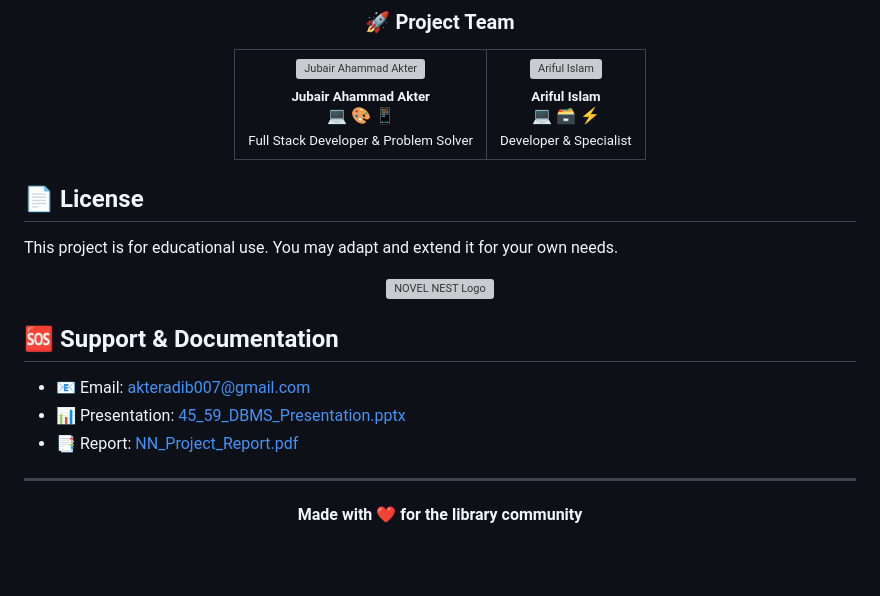
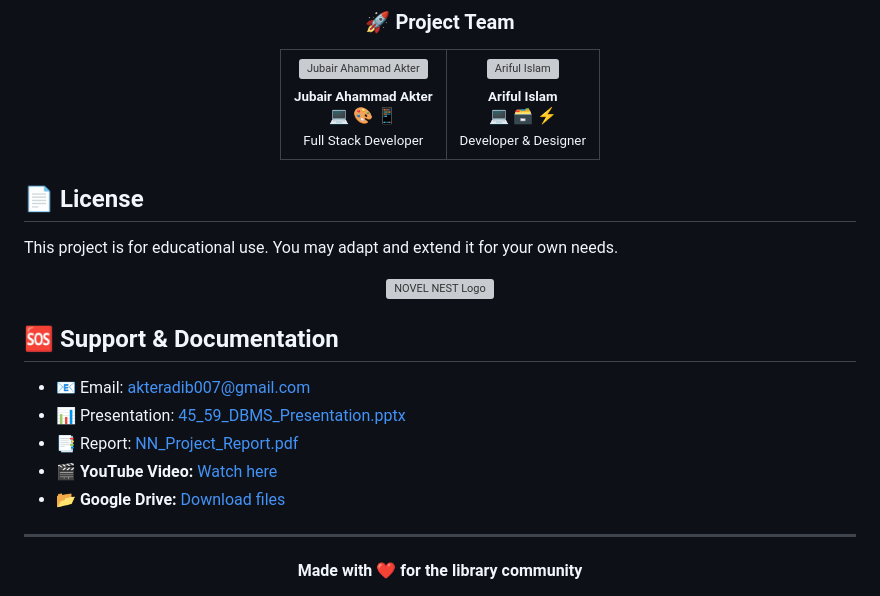
Before and after one commit to Jubair-Adib/Novel-NEST-DBMS-Project, a Markdown page: README.md, the part around the change. Drawn GitHub-style; blank space fills up the shorter version; grey boxes are pictures that could not be loaded.

```diff
--- a/README.md
+++ b/README.md
@@ -169,7 +169,7 @@ cd Novel NEST - DBMS Project
       <br>
       <a href="https://github.com/Jubair-Adib">💻 🎨 📱</a>
       <br>
-      <small>Full Stack Developer & Problem Solver</small>
+      <small>Full Stack Developer</small>
     </td>
     <td align="center">
       <img src="assets/about/ariful.jpg" width="100px;" height="100px;" alt="Ariful Islam" style="border-radius: 50%; object-fit: cover;"/>
@@ -178,7 +178,7 @@ cd Novel NEST - DBMS Project
       <br>
       <a href="https://github.com/arif-5223">💻 🗃️ ⚡</a>
       <br>
-      <small>Developer & Specialist</small>
+      <small>Developer & Designer</small>
     </td>
   </tr>
 </table>
@@ -194,7 +194,8 @@ This project is for educational use. You may adapt and extend it for your own ne
 - 📧 Email: akteradib007@gmail.com
 - 📊 Presentation: [45_59_DBMS_Presentation.pptx](assets/45_59_DBMS_Presentation.pptx)
 - 📑 Report: [NN_Project_Report.pdf](assets/NN_Project_Report.pdf)
-
+- 🎬 **YouTube Video:** [Watch here](https://www.youtube.com/watch?v=07vLCEDpndQ&t=37s)
+- 📂 **Google Drive:** [Download files](https://drive.google.com/file/d/1PcxvIgPNgpfebrvAVRepE53Y2yCODdt4/view)
 
 ---
 <div align="center">
```
